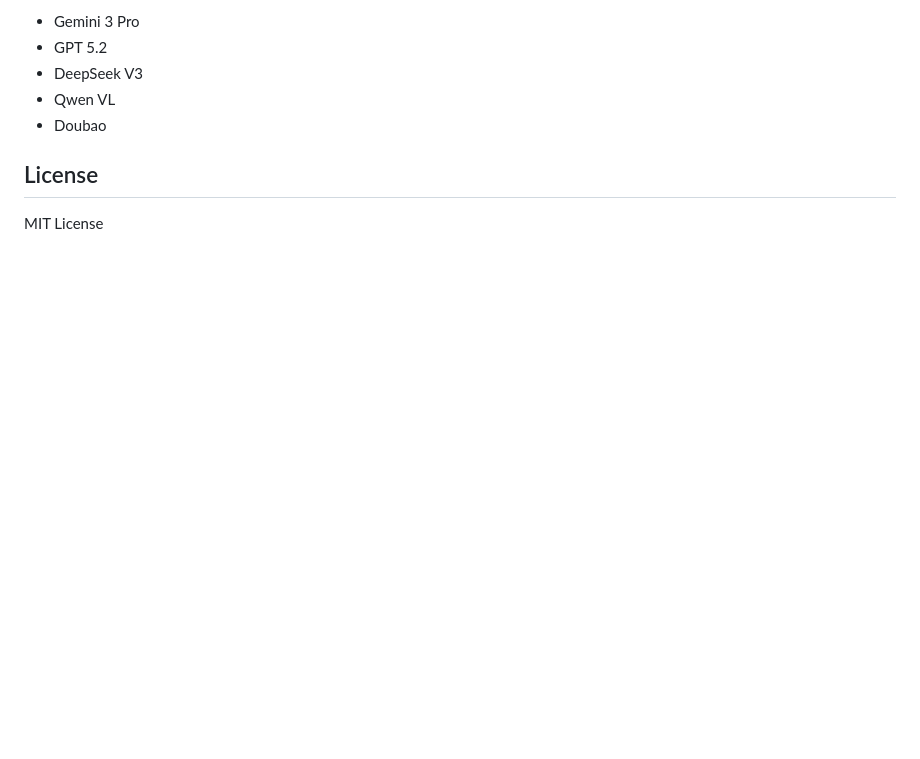
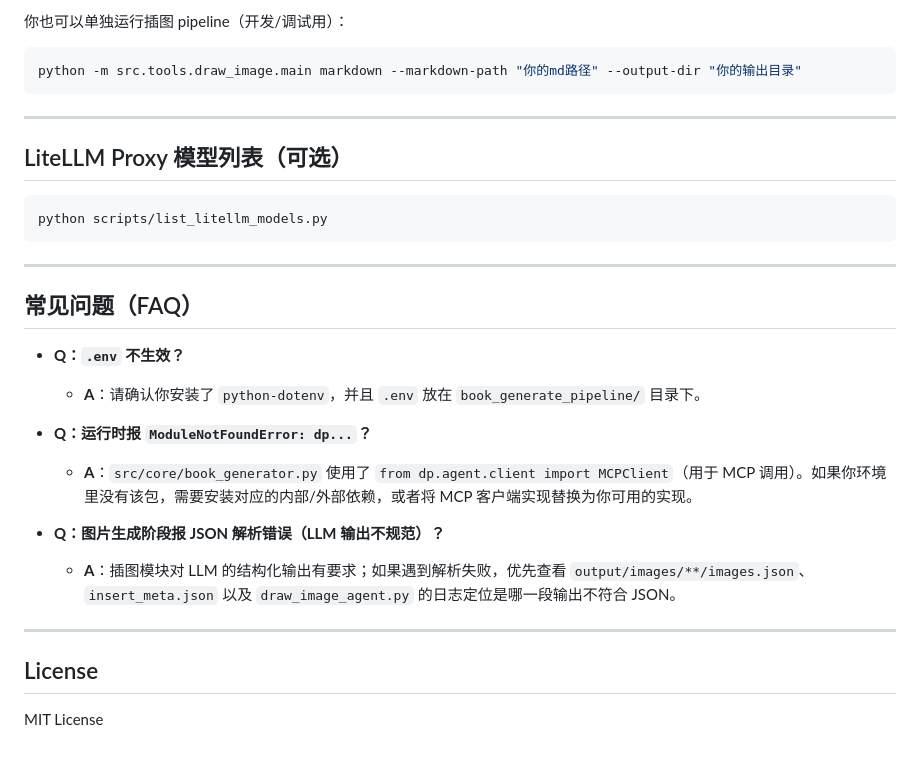
Before and after one commit to SiliconEinstein/BookGenerator, a Markdown page: book_generate_pipeline/README.md, the part around one of its changes. GitHub-like rendering; blank space fills up the shorter version.

````diff
--- a/book_generate_pipeline/README.md
+++ b/book_generate_pipeline/README.md
@@ -138,9 +171,32 @@ asyncio.run(main())
 
-- Gemini 3 Pro
-- GPT 5.2
-- DeepSeek V3
-- Qwen VL
-- Doubao
+你也可以单独运行插图 pipeline（开发/调试用）：
+
+```bash
+python -m src.tools.draw_image.main markdown --markdown-path "你的md路径" --output-dir "你的输出目录"
+```
+
+---
+
+## LiteLLM Proxy 模型列表（可选）
+
+```bash
+python scripts/list_litellm_models.py
+```
+
+---
+
+## 常见问题（FAQ）
+
+- **Q：`.env` 不生效？**
+  - **A**：请确认你安装了 `python-dotenv`，并且 `.env` 放在 `book_generate_pipeline/` 目录下。
+
+- **Q：运行时报 `ModuleNotFoundError: dp...`？**
+  - **A**：`src/core/book_generator.py` 使用了 `from dp.agent.client import MCPClient`（用于 MCP 调用）。如果你环境里没有该包，需要安装对应的内部/外部依赖，或者将 MCP 客户端实现替换为你可用的实现。
+
+- **Q：图片生成阶段报 JSON 解析错误（LLM 输出不规范）？**
+  - **A**：插图模块对 LLM 的结构化输出有要求；如果遇到解析失败，优先查看 `output/images/**/images.json`、`insert_meta.json` 以及 `draw_image_agent.py` 的日志定位是哪一段输出不符合 JSON。
+
+---
 
 ## License
 
````
Also changed, not shown: other parts of book_generate_pipeline/README.md (+121 -88 lines).
